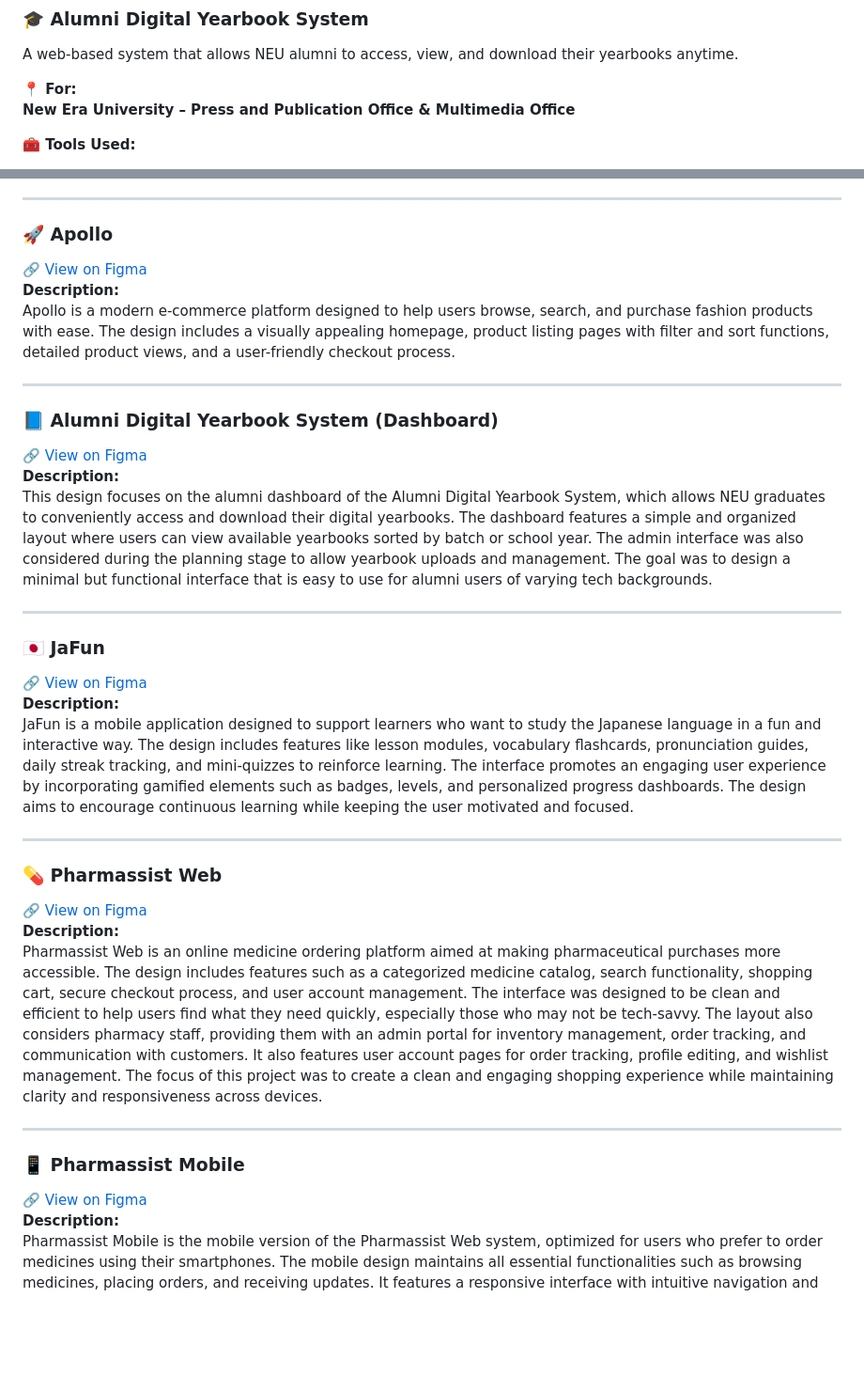
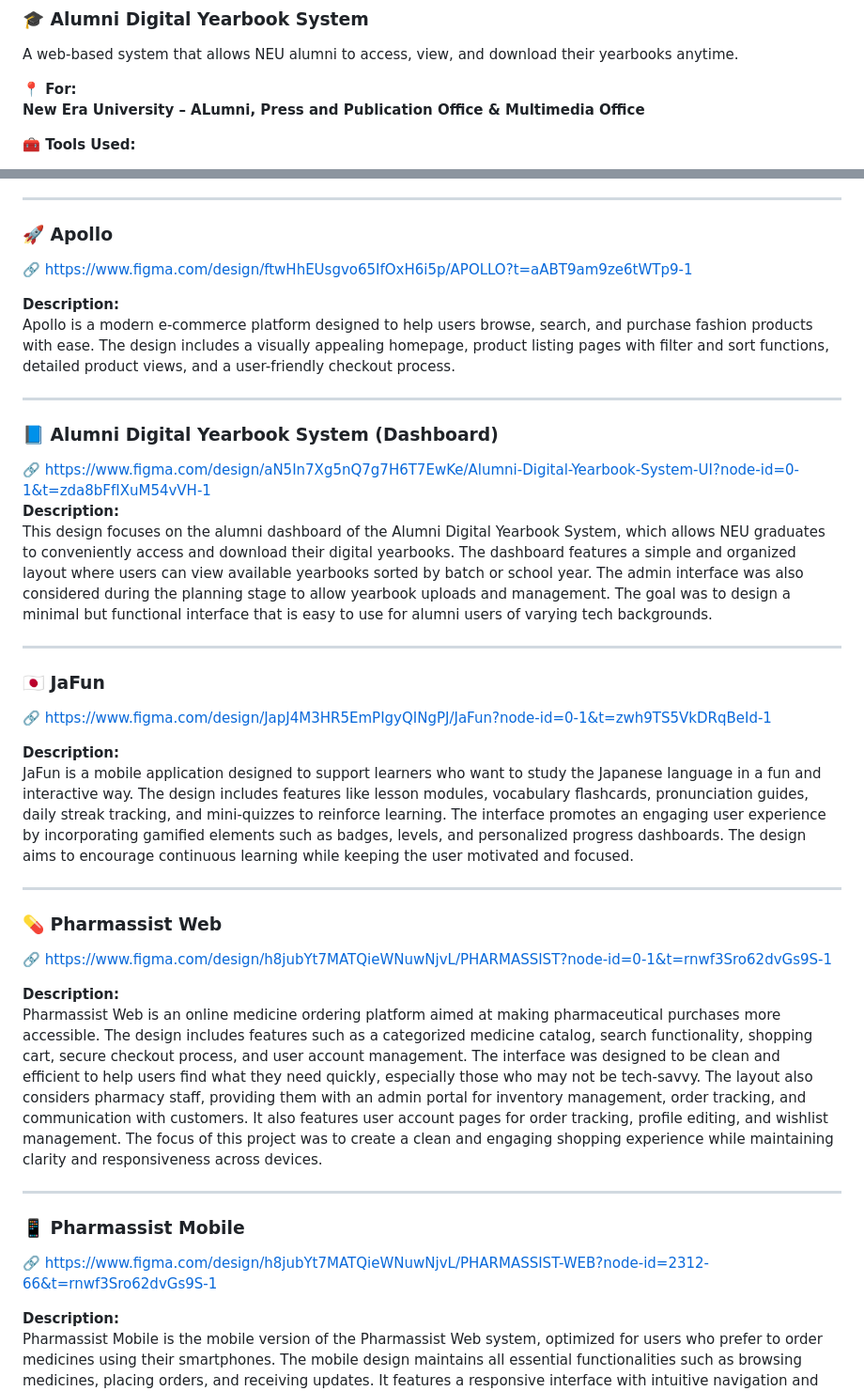
Before and after one commit to Jeamriz23/junellajazon.github.io, a Markdown page: README.md, 2 parts joined by grey strips. Shown: that part at 94% size. GitHub-like rendering; blank space fills up the shorter version.

```diff
--- a/README.md
+++ b/README.md
@@ -15,7 +15,7 @@ This is my personal portfolio showcasing one of my major academic projects.
 A web-based system that allows NEU alumni to access, view, and download their yearbooks anytime.
 
 **📍 For:**
-**New Era University – Press and Publication Office & Multimedia Office**
+**New Era University – ALumni, Press and Publication Office & Multimedia Office**
 
 **🧰 Tools Used:**
 - **HTML** – page structure
@@ -43,35 +43,39 @@ Here are some of the user interface designs I created in Figma. These projects d
 ---
 
 ### 🚀 Apollo
-🔗 [View on Figma](https://www.figma.com/file/your-apollo-design-link)
+🔗 https://www.figma.com/design/ftwHhEUsgvo65IfOxH6i5p/APOLLO?t=aABT9am9ze6tWTp9-1
+
 **Description:**
 Apollo is a modern e-commerce platform designed to help users browse, search, and purchase fashion products with ease. The design includes a visually appealing homepage, product listing pages with filter and sort functions, detailed product views, and a user-friendly checkout process.
 
 ---
 
 ### 📘 Alumni Digital Yearbook System (Dashboard)
-🔗 [View on Figma](https://www.figma.com/file/your-yearbook-dashboard-link)
+🔗 https://www.figma.com/design/aN5In7Xg5nQ7g7H6T7EwKe/Alumni-Digital-Yearbook-System-UI?node-id=0-1&t=zda8bFfIXuM54vVH-1
 **Description:**
 This design focuses on the alumni dashboard of the Alumni Digital Yearbook System, which allows NEU graduates to conveniently access and download their digital yearbooks. The dashboard features a simple and organized layout where users can view available yearbooks sorted by batch or school year. The admin interface was also considered during the planning stage to allow yearbook uploads and management. The goal was to design a minimal but functional interface that is easy to use for alumni users of varying tech backgrounds.
 
 ---
 
 ### 🇯🇵 JaFun
-🔗 [View on Figma](https://www.figma.com/file/your-jafun-design-link)
+🔗 https://www.figma.com/design/JapJ4M3HR5EmPIgyQINgPJ/JaFun?node-id=0-1&t=zwh9TS5VkDRqBeId-1
+
 **Description:**
 JaFun is a mobile application designed to support learners who want to study the Japanese language in a fun and interactive way. The design includes features like lesson modules, vocabulary flashcards, pronunciation guides, daily streak tracking, and mini-quizzes to reinforce learning. The interface promotes an engaging user experience by incorporating gamified elements such as badges, levels, and personalized progress dashboards. The design aims to encourage continuous learning while keeping the user motivated and focused.
 
 ---
 
 ### 💊 Pharmassist Web
-🔗 [View on Figma](https://www.figma.com/file/your-pharmassist-web-link)
+🔗 https://www.figma.com/design/h8jubYt7MATQieWNuwNjvL/PHARMASSIST?node-id=0-1&t=rnwf3Sro62dvGs9S-1
+
 **Description:**
 Pharmassist Web is an online medicine ordering platform aimed at making pharmaceutical purchases more accessible. The design includes features such as a categorized medicine catalog, search functionality, shopping cart, secure checkout process, and user account management. The interface was designed to be clean and efficient to help users find what they need quickly, especially those who may not be tech-savvy. The layout also considers pharmacy staff, providing them with an admin portal for inventory management, order tracking, and communication with customers. It also features user account pages for order tracking, profile editing, and wishlist management. The focus of this project was to create a clean and engaging shopping experience while maintaining clarity and responsiveness across devices.
 
 ---
 
 ### 📱 Pharmassist Mobile
-🔗 [View on Figma](https://www.figma.com/file/your-pharmassist-mobile-link)
+🔗 https://www.figma.com/design/h8jubYt7MATQieWNuwNjvL/PHARMASSIST-WEB?node-id=2312-66&t=rnwf3Sro62dvGs9S-1
+
 **Description:**
 Pharmassist Mobile is the mobile version of the Pharmassist Web system, optimized for users who prefer to order medicines using their smartphones. The mobile design maintains all essential functionalities such as browsing medicines, placing orders, and receiving updates. It features a responsive interface with intuitive navigation and minimal taps required to complete a transaction. This project highlights the importance of mobile accessibility and aims to deliver a reliable user experience for healthcare access on the go. It also features user account pages for order tracking, profile editing, and wishlist management. The focus of this project was to create a clean and engaging shopping experience while maintaining clarity and responsiveness across devices.
 
```
